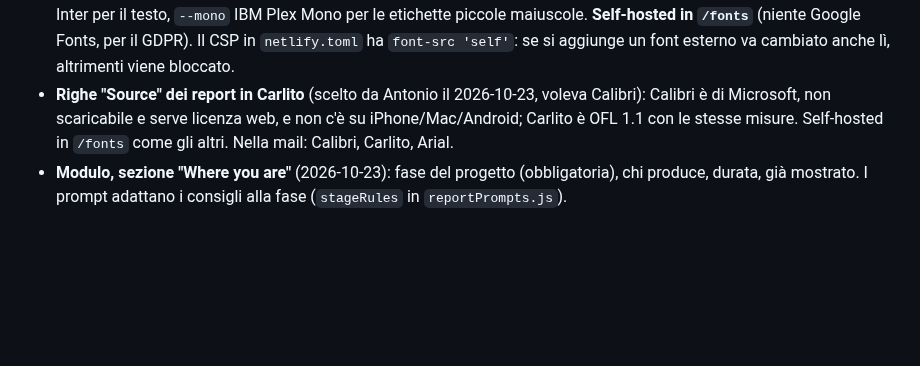
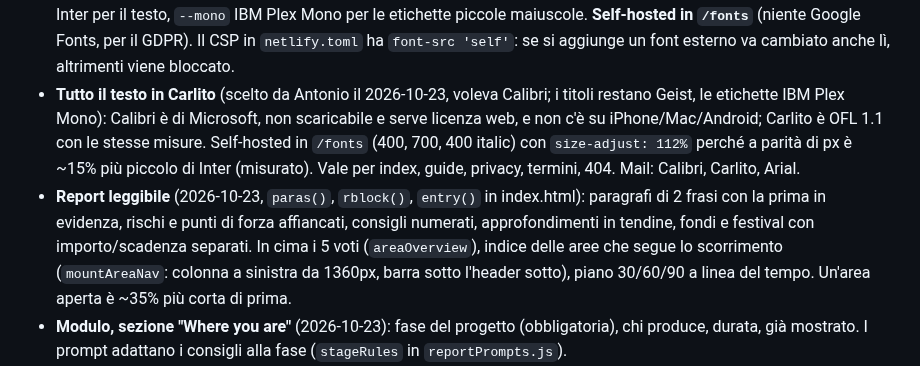
Before and after one commit to antoniobr97-a11y/oneciak, a Markdown page: CLAUDE.md, the part around the change. Drawn GitHub-style; blank space fills up the shorter version.

Commit message:
CLAUDE.md: Carlito everywhere, readable report layout
Co-Authored-By: Claude Opus 5.5 <noreply@anthropic.com>
Claude-Session: https://claude.ai/code/session_015g5eUggLFpQ4pEpJpRhDm7

```diff
--- a/CLAUDE.md
+++ b/CLAUDE.md
@@ -173,10 +173,20 @@ conversazione aspettando.
   **Self-hosted in `/fonts`** (niente Google Fonts, per il GDPR). Il CSP in
   `netlify.toml` ha `font-src 'self'`: se si aggiunge un font esterno va
   cambiato anche lì, altrimenti viene bloccato.
-- **Righe "Source" dei report in Carlito** (scelto da Antonio il 2026-10-23, voleva
-  Calibri): Calibri è di Microsoft, non scaricabile e serve licenza web, e non
-  c'è su iPhone/Mac/Android; Carlito è OFL 1.1 con le stesse misure.
-  Self-hosted in `/fonts` come gli altri. Nella mail: Calibri, Carlito, Arial.
+- **Tutto il testo in Carlito** (scelto da Antonio il 2026-10-23, voleva Calibri;
+  i titoli restano Geist, le etichette IBM Plex Mono): Calibri è di Microsoft,
+  non scaricabile e serve licenza web, e non c'è su iPhone/Mac/Android; Carlito
+  è OFL 1.1 con le stesse misure. Self-hosted in `/fonts` (400, 700, 400
+  italic) con `size-adjust: 112%` perché a parità di px è ~15% più piccolo di
+  Inter (misurato). Vale per index, guide, privacy, termini, 404. Mail:
+  Calibri, Carlito, Arial.
+- **Report leggibile** (2026-10-23, `paras()`, `rblock()`, `entry()` in
+  index.html): paragrafi di 2 frasi con la prima in evidenza, rischi e punti di
+  forza affiancati, consigli numerati, approfondimenti in tendine, fondi e
+  festival con importo/scadenza separati. In cima i 5 voti (`areaOverview`),
+  indice delle aree che segue lo scorrimento (`mountAreaNav`: colonna a
+  sinistra da 1360px, barra sotto l'header sotto), piano 30/60/90 a linea del
+  tempo. Un'area aperta è ~35% più corta di prima.
 - **Modulo, sezione "Where you are"** (2026-10-23): fase del progetto
   (obbligatoria), chi produce, durata, già mostrato. I prompt adattano i
   consigli alla fase (`stageRules` in `reportPrompts.js`).
```
